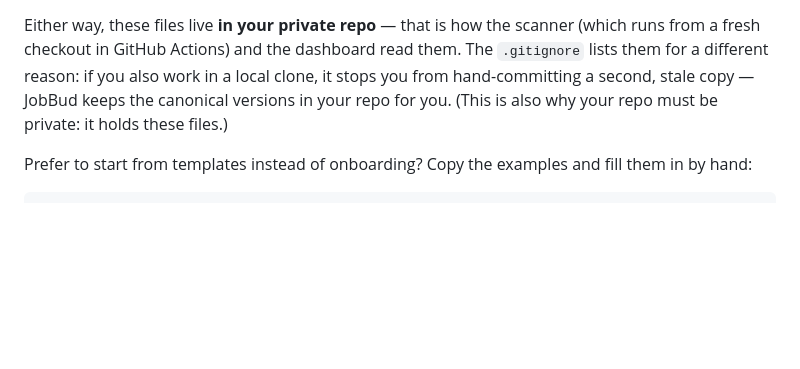
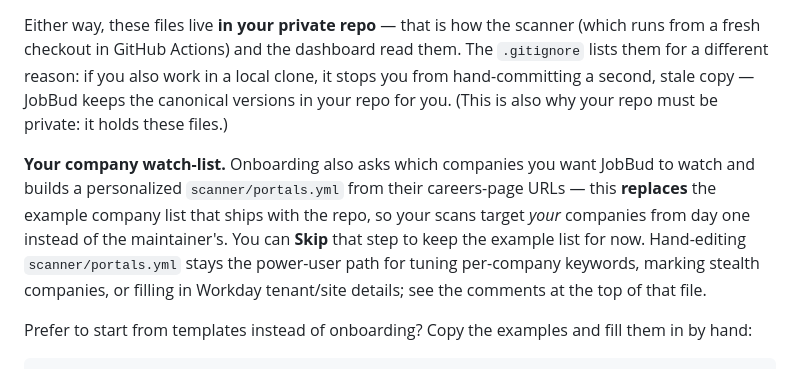
Before and after one commit to nvparekh1294/jobbud, a Markdown page: README.md, the part around the change. Drawn GitHub-style; blank space fills up the shorter version.

Commit message:
Document onboarding-built company watch-list in README
Onboarding now builds scanner/portals.yml from the user's target companies, so
the Getting Started profile step explains that the company watch-list is
generated (replacing the shipped example list), that the step can be skipped to
keep the example list, and that hand-editing portals.yml remains the power-user
path for keywords, stealth, and Workday specifics.

Left SETUP.md and CLAUDE.md.example untouched: their portals.yml references
describe it as the config the scanner reads, not as a manual setup prerequisite,
so they stay accurate.

Co-Authored-By: Claude Fable 5 <noreply@anthropic.com>

````diff
--- a/README.md
+++ b/README.md
@@ -157,6 +157,8 @@ JobBud reads five personal files to score jobs and generate applications: `CLAUD
 
 Either way, these files live **in your private repo** — that is how the scanner (which runs from a fresh checkout in GitHub Actions) and the dashboard read them. The `.gitignore` lists them for a different reason: if you also work in a local clone, it stops you from hand-committing a second, stale copy — JobBud keeps the canonical versions in your repo for you. (This is also why your repo must be private: it holds these files.)
 
+**Your company watch-list.** Onboarding also asks which companies you want JobBud to watch and builds a personalized `scanner/portals.yml` from their careers-page URLs — this **replaces** the example company list that ships with the repo, so your scans target *your* companies from day one instead of the maintainer's. You can **Skip** that step to keep the example list for now. Hand-editing `scanner/portals.yml` stays the power-user path for tuning per-company keywords, marking stealth companies, or filling in Workday tenant/site details; see the comments at the top of that file.
+
 Prefer to start from templates instead of onboarding? Copy the examples and fill them in by hand:
 
 ```bash
````
